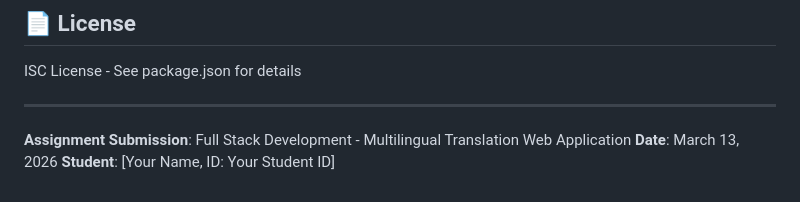
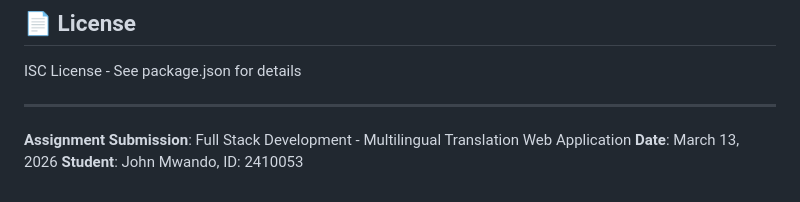
Before and after one commit to jasenmwando4-pixel/jasenmwando4, a Markdown page: README.md, the part around the change. Drawn GitHub-style.

```diff
--- a/README.md
+++ b/README.md
@@ -159,4 +159,4 @@ ISC License - See package.json for details
 
 **Assignment Submission**: Full Stack Development - Multilingual Translation Web Application
 **Date**: March 13, 2026
-**Student**: [Your Name, ID: Your Student ID]
+**Student**: John Mwando, ID: 2410053
```
